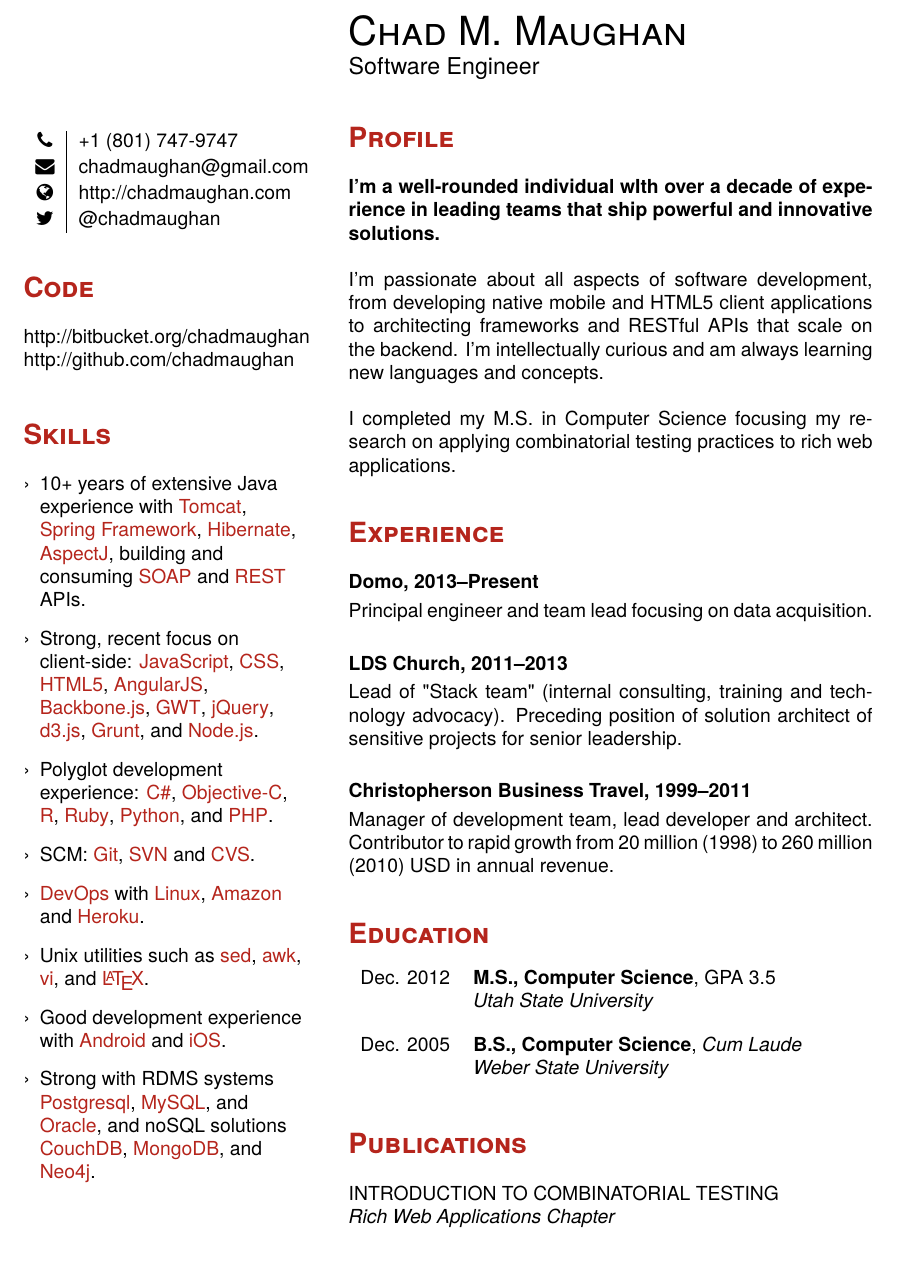
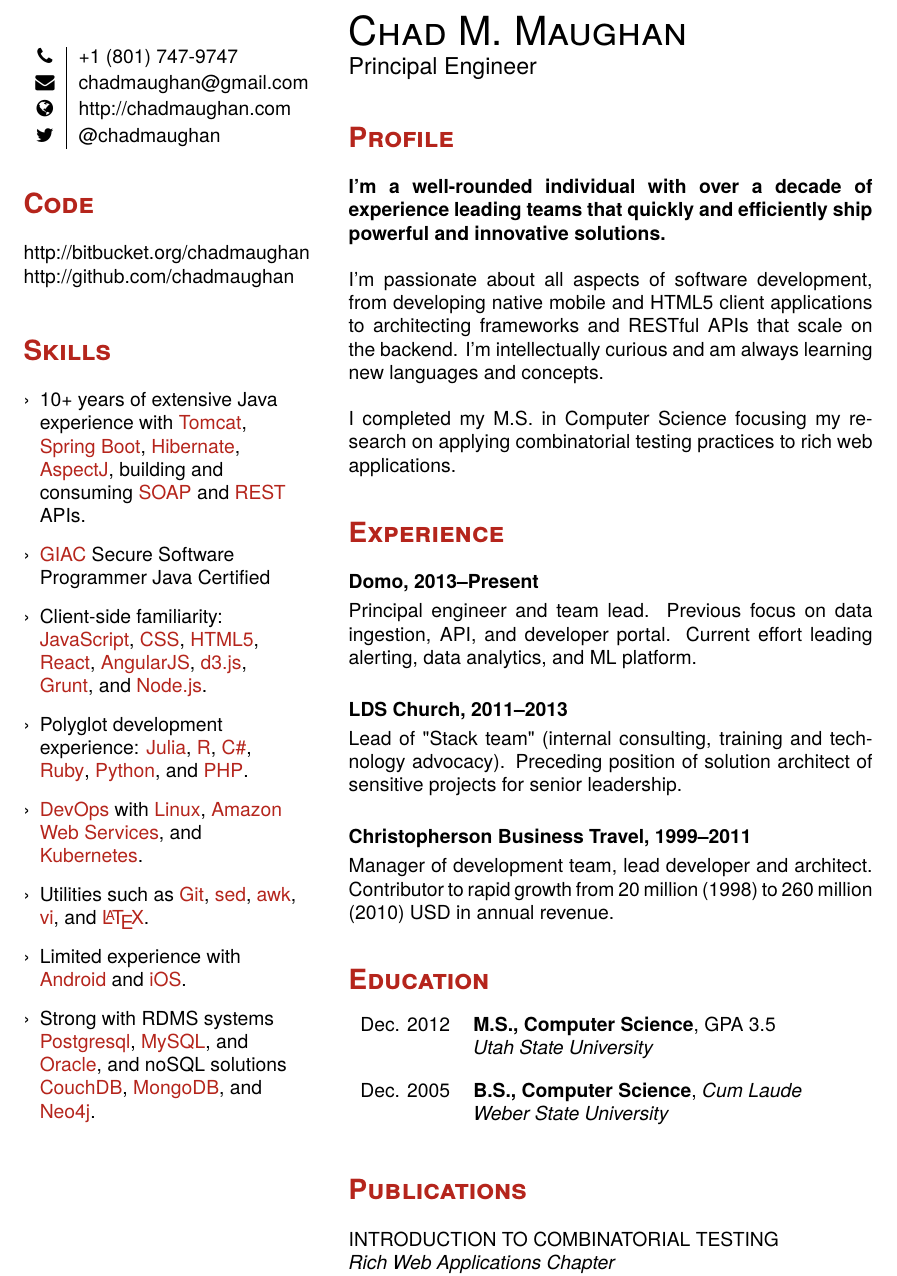
Before and after one commit to chadmaughan/resume, a LaTeX CV (resume.tex): part of the page before the commit and part of page 2 of 2 after it, cut so that both start at the same text, the shorter picture padded with empty space. Compiled offline with pdfLaTeX.

Commit message:
add makefile, update experience

```diff
--- a/resume.tex
+++ b/resume.tex
@@ -53,15 +53,15 @@
 \begin{minipage}[t]{2in}
 \begin{flushleft}
 
-\vspace{0.6in}
+%\vspace{0.6in}
 
 \begin{tabular}{c|p{8cm}}
-%	\raisebox{-4pt}{\textifsymbol{18}} 		& address1 											\\ % Address
-%	\raisebox{-4pt}{} 				& address2		 									\\ [1ex]
-	\faPhone				 		& +1 (801) 747-9747 										\\ [.3ex] % phone
-	\faEnvelope		 			& \href{mailto:chadmaughan@gmail.com}{chadmaughan@gmail.com} 	\\ [.3ex] % email
-	\faGlobe						& \href{http://chadmaughan.com}{http://chadmaughan.com} 			\\ [.3ex] % web
-	\faTwitter						& \href{http://twitter.com/chadmaughan}{@chadmaughan}
+%	\raisebox{-4pt}{\textifsymbol{18}} 	& address1 											            \\ % Address
+%	\raisebox{-4pt}{} 				    & address2		 									            \\ [1ex]
+	\faPhone				 		    & +1 (801) 747-9747 										    \\ [.3ex] % phone
+	\faEnvelope		 			        & \href{mailto:chadmaughan@gmail.com}{chadmaughan@gmail.com} 	\\ [.3ex] % email
+	\faGlobe						    & \href{http://chadmaughan.com}{http://chadmaughan.com} 		\\ [.3ex] % web
+	\faTwitter						    & \href{http://twitter.com/chadmaughan}{@chadmaughan}
 \end{tabular}
 
 \vspace{0.05in}
@@ -74,13 +74,13 @@
 
 \section*{Skills}
 \begin{itemize}[label=\guilsinglright,leftmargin=*]
-	\item 10+ years of extensive Java experience with \keyword{Tomcat}, \keyword{Spring Framework}, \keyword{Hibernate}, \keyword{AspectJ}, building and consuming \keyword{SOAP} and \keyword{REST} APIs.
-	\item Strong, recent focus on client-side: \keyword{JavaScript}, \keyword{CSS}, \keyword{HTML5}, \keyword{AngularJS}, \keyword{Backbone.js}, \keyword{GWT}, \keyword{jQuery}, \keyword{d3.js}, \keyword{Grunt}, and \keyword{Node.js}.
-	\item Polyglot development experience: \keyword{C\#}, \keyword{Objective-C}, \keyword{R}, \keyword{Ruby}, \keyword{Python}, and \keyword{PHP}.
-	\item SCM: \keyword{Git}, \keyword{SVN} and \keyword{CVS}.
-	\item \keyword{DevOps} with \keyword{Linux}, \keyword{Amazon} and \keyword{Heroku}.
-	\item Unix utilities such as \keyword{sed}, \keyword{awk}, \keyword{vi}, and \keyword{{\LaTeX}}.
-	\item Good development experience with \keyword{Android} and \keyword{iOS}.
+	\item 10+ years of extensive Java experience with \keyword{Tomcat}, \keyword{Spring Boot}, \keyword{Hibernate}, \keyword{AspectJ}, building and consuming \keyword{SOAP} and \keyword{REST} APIs.
+	\item \href{http://www.giac.org/certification/secure-software-programmer-java-gssp-java}{\keyword{GIAC} Secure Software Programmer Java Certified}
+    \item Client-side familiarity: \keyword{JavaScript}, \keyword{CSS}, \keyword{HTML5}, \keyword{React}, \keyword{AngularJS}, \keyword{d3.js}, \keyword{Grunt}, and \keyword{Node.js}.
+    \item Polyglot development experience: \keyword{Julia}, \keyword{R}, \keyword{C\#}, \keyword{Ruby}, \keyword{Python}, and \keyword{PHP}.
+    \item \keyword{DevOps} with \keyword{Linux}, \keyword{Amazon Web Services}, and \keyword{Kubernetes}.
+    \item Utilities such as \keyword{Git}, \keyword{sed}, \keyword{awk}, \keyword{vi}, and \keyword{{\LaTeX}}.
+    \item Limited experience with \keyword{Android} and \keyword{iOS}.
 	\item Strong with RDMS systems \keyword{Postgresql}, \keyword{MySQL}, and \keyword{Oracle}, and noSQL solutions \keyword{CouchDB}, \keyword{MongoDB}, and \keyword{Neo4j}.
 \end{itemize}
 
@@ -97,12 +97,12 @@
 
 {\huge\scshape \name}
 \smallskip\\
-{\large Software Engineer}
+{\large Principal Engineer}
 
 \vspace{0.02in}
 
 \section*{Profile}
-{\bfseries I'm a well-rounded individual wIth over a decade of experience in leading teams that ship powerful and innovative solutions.} \\
+{\bfseries I'm a well-rounded individual with over a decade of experience leading teams that quickly and efficiently ship powerful and innovative solutions.} \\
 
 I'm passionate about all aspects of software development, from developing native mobile and HTML5 client applications to architecting frameworks and RESTful APIs that scale on the backend. I'm intellectually curious and am always learning new languages and concepts. \\
 
@@ -110,10 +110,10 @@ I completed my M.S. in Computer Science focusing my research on applying combina
 \section*{Experience}
 
 {\bfseries Domo, 2013--Present} \smallskip\\
-Principal engineer and team lead focusing on data acquisition.\smallskip\\
+Principal engineer and team lead. Previous focus on data ingestion, API, and developer portal. Current effort leading alerting, data analytics, and ML platform.\smallskip\\
 
 {\bfseries LDS Church, 2011--2013} \smallskip\\
-Lead of "Stack team" (internal consulting, training and technology advocacy).  Preceding position of solution architect of sensitive projects for senior leadership.\smallskip\\
+Lead of "Stack team" (internal consulting, training and technology advocacy). Preceding position of solution architect of sensitive projects for senior leadership.\smallskip\\
 
 {\bfseries Christopherson Business Travel, 1999--2011} \smallskip\\
 Manager of development team, lead developer and architect.  Contributor to rapid growth from 20 million (1998) to 260 million (2010) USD in annual revenue.
```
Also changed, not shown: Makefile (added), README.md, resume.pdf, resume.tex (18 more changed lines).
